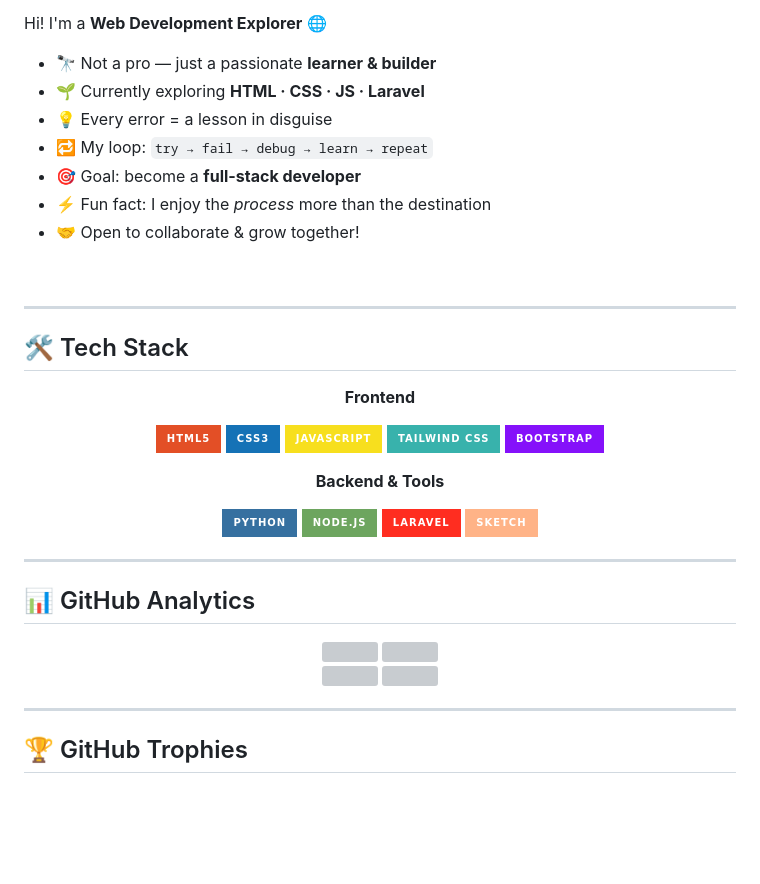
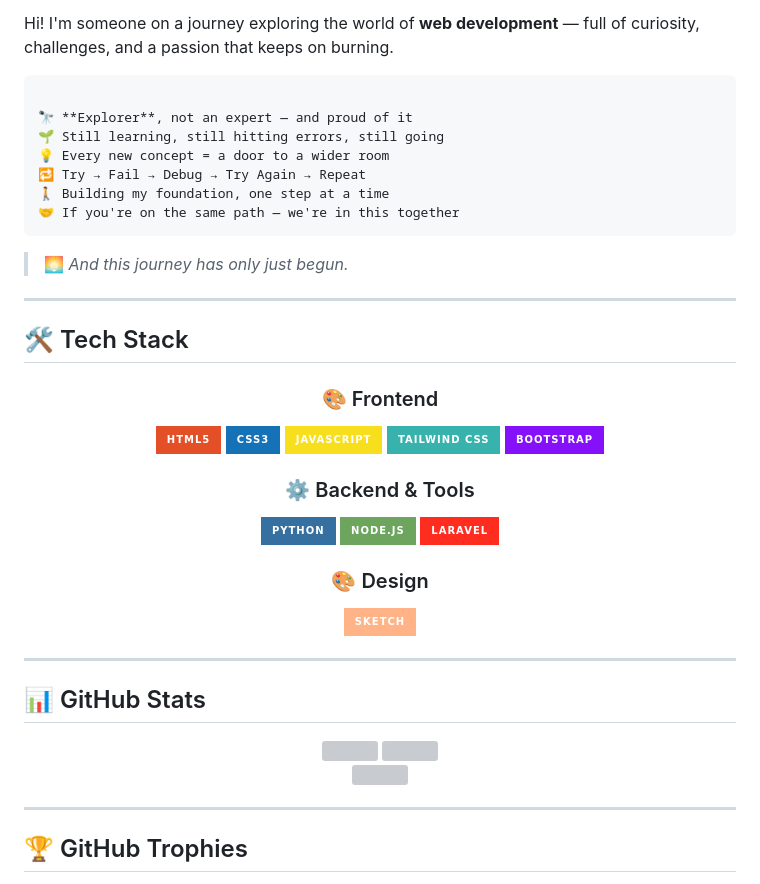
Before and after one commit to 3d0hidayat/3d0hidayat, a Markdown page: README.md, the part around one of its changes. GitHub-like rendering; badges without logos; blank space fills up the shorter version; grey boxes are pictures that could not be loaded.

````diff
--- a/README.md
+++ b/README.md
@@ -24,17 +25,18 @@
 
 > *"Every line of code that finally runs feels like a small victory."*
 
-Hi! I'm a **Web Development Explorer** 🌐
+Hi! I'm someone on a journey exploring the world of **web development** — full of curiosity, challenges, and a passion that keeps on burning.
+```
 
-- 🔭 Not a pro — just a passionate **learner & builder**
-- 🌱 Currently exploring **HTML · CSS · JS · Laravel**
-- 💡 Every error = a lesson in disguise
-- 🔁 My loop: `try → fail → debug → learn → repeat`
-- 🎯 Goal: become a **full-stack developer**
-- ⚡ Fun fact: I enjoy the *process* more than the destination
-- 🤝 Open to collaborate & grow together!
+🔭 **Explorer**, not an expert — and proud of it
+🌱 Still learning, still hitting errors, still going
+💡 Every new concept = a door to a wider room
+🔁 Try → Fail → Debug → Try Again → Repeat
+🚶 Building my foundation, one step at a time
+🤝 If you're on the same path — we're in this together
+```
 
-<br clear="right"/>
+> 🌅 *And this journey has only just begun.*
 
 ---
 
@@ -42,25 +44,25 @@ Hi! I'm a **Web Development Explorer** 🌐
 
 <div align="center">
 
-**Frontend**
-
+### 🎨 Frontend
 ![HTML5](https://img.shields.io/badge/HTML5-E34F26?style=for-the-badge&logo=html5&logoColor=white)
 ![CSS3](https://img.shields.io/badge/CSS3-1572B6?style=for-the-badge&logo=css3&logoColor=white)
 ![JavaScript](https://img.shields.io/badge/JavaScript-F7DF1E?style=for-the-badge&logo=javascript&logoColor=black)
 ![TailwindCSS](https://img.shields.io/badge/Tailwind_CSS-38B2AC?style=for-the-badge&logo=tailwind-css&logoColor=white)
 ![Bootstrap](https://img.shields.io/badge/Bootstrap-8511FA?style=for-the-badge&logo=bootstrap&logoColor=white)
 
-**Backend & Tools**
-
+### ⚙️ Backend & Tools
 ![Python](https://img.shields.io/badge/Python-3670A0?style=for-the-badge&logo=python&logoColor=ffdd54)
 ![NodeJS](https://img.shields.io/badge/Node.js-6DA55F?style=for-the-badge&logo=node.js&logoColor=white)
 ![Laravel](https://img.shields.io/badge/Laravel-FF2D20?style=for-the-badge&logo=laravel&logoColor=white)
+
+### 🎨 Design
 ![Sketch](https://img.shields.io/badge/Sketch-FFB387?style=for-the-badge&logo=sketch&logoColor=black)
 
 </div>
 
 ---
 
-## 📊 GitHub Analytics
+## 📊 GitHub Stats
 
 <div align="center">
````
Also changed, not shown: other parts of README.md (+29 -23 lines).
